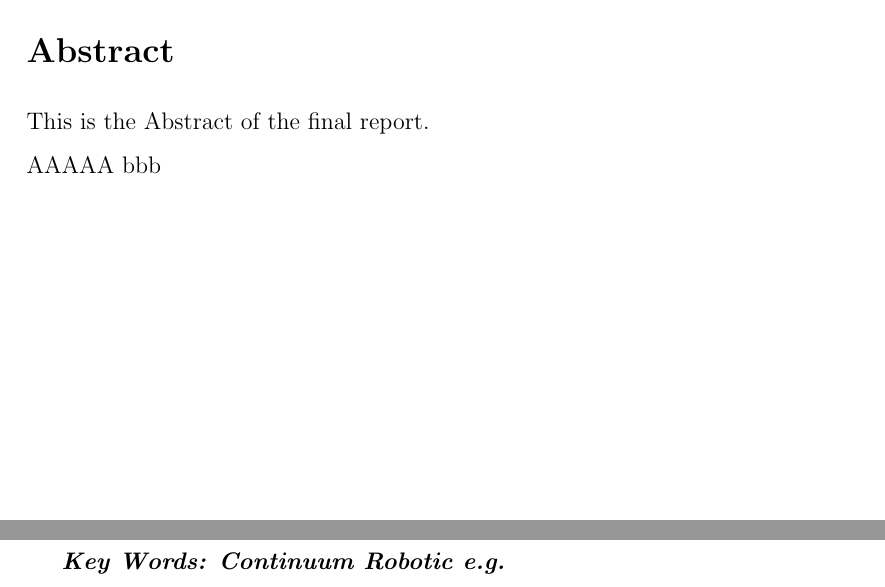
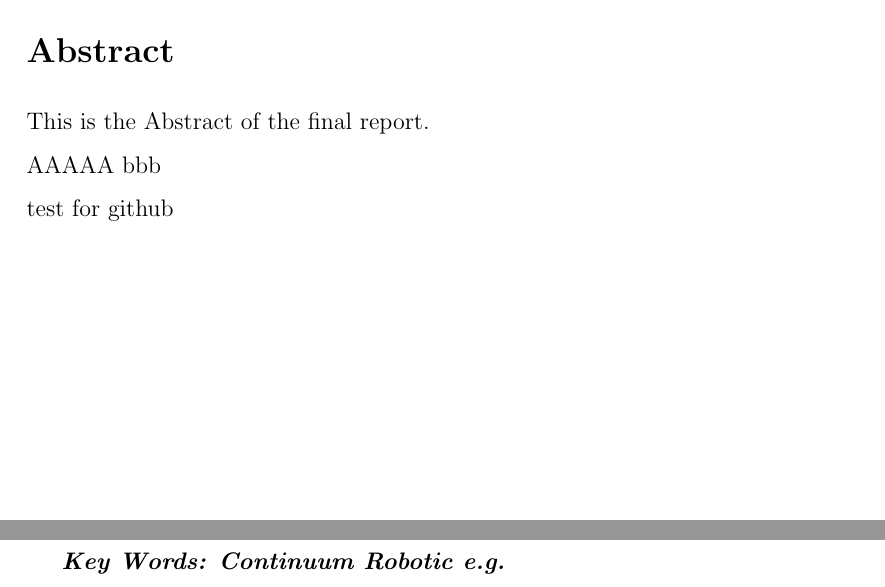
Before and after one commit to yezehao/Compact-Continuum-Manipulator-Platform, a LaTeX thesis (deliverable/Final-Report/Main-Thesis-File.tex, which reads deliverable/Final-Report/Section/Abstract.tex): two parts of page 2 of 15, joined at a grey line, cut so that both start at the same text. Compiled offline with pdfLaTeX.

Commit message:
update test

```diff
--- a/deliverable/Final-Report/Section/Abstract.tex
+++ b/deliverable/Final-Report/Section/Abstract.tex
@@ -2,7 +2,8 @@
 \section*{Abstract}
 This is the Abstract of the final report. \\
 AAAAA
-bbb
+bbb \\
+test for github
 
 \vfill
 
```
